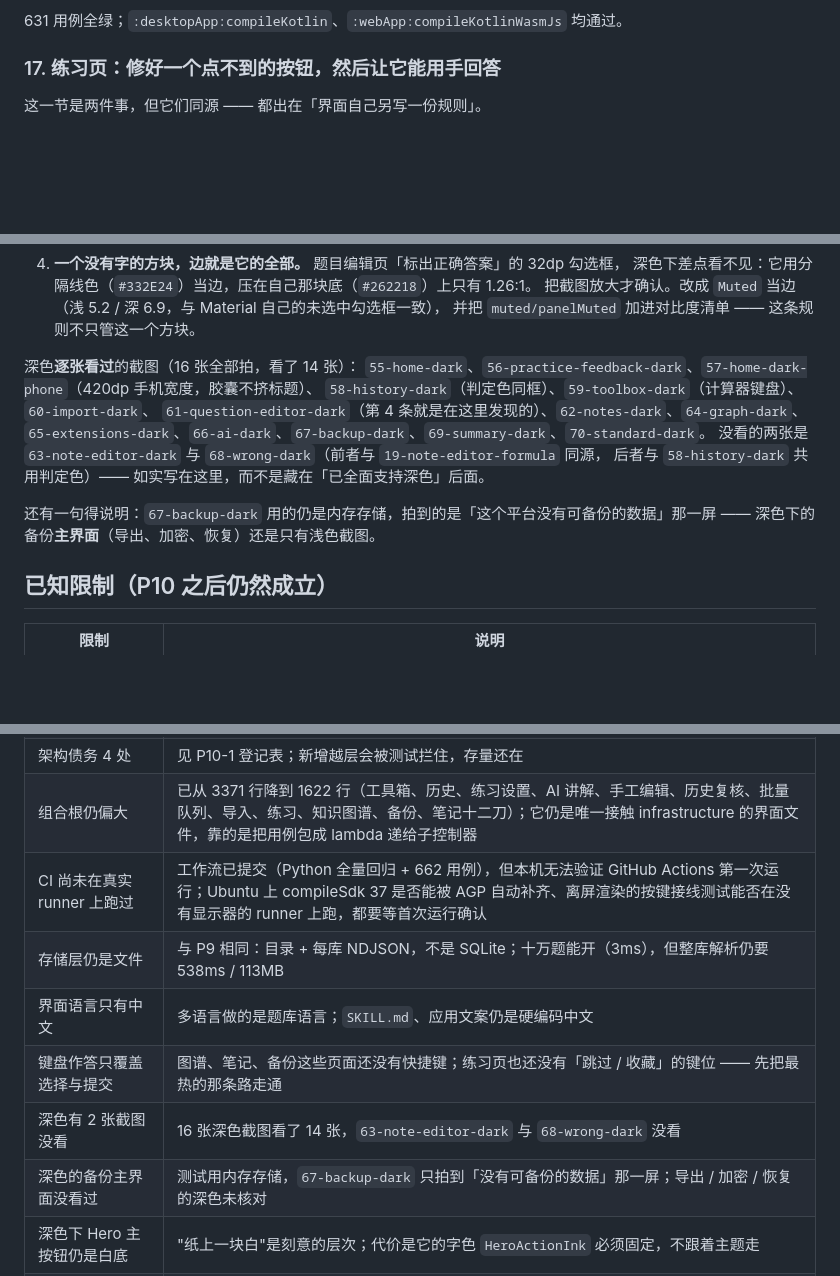
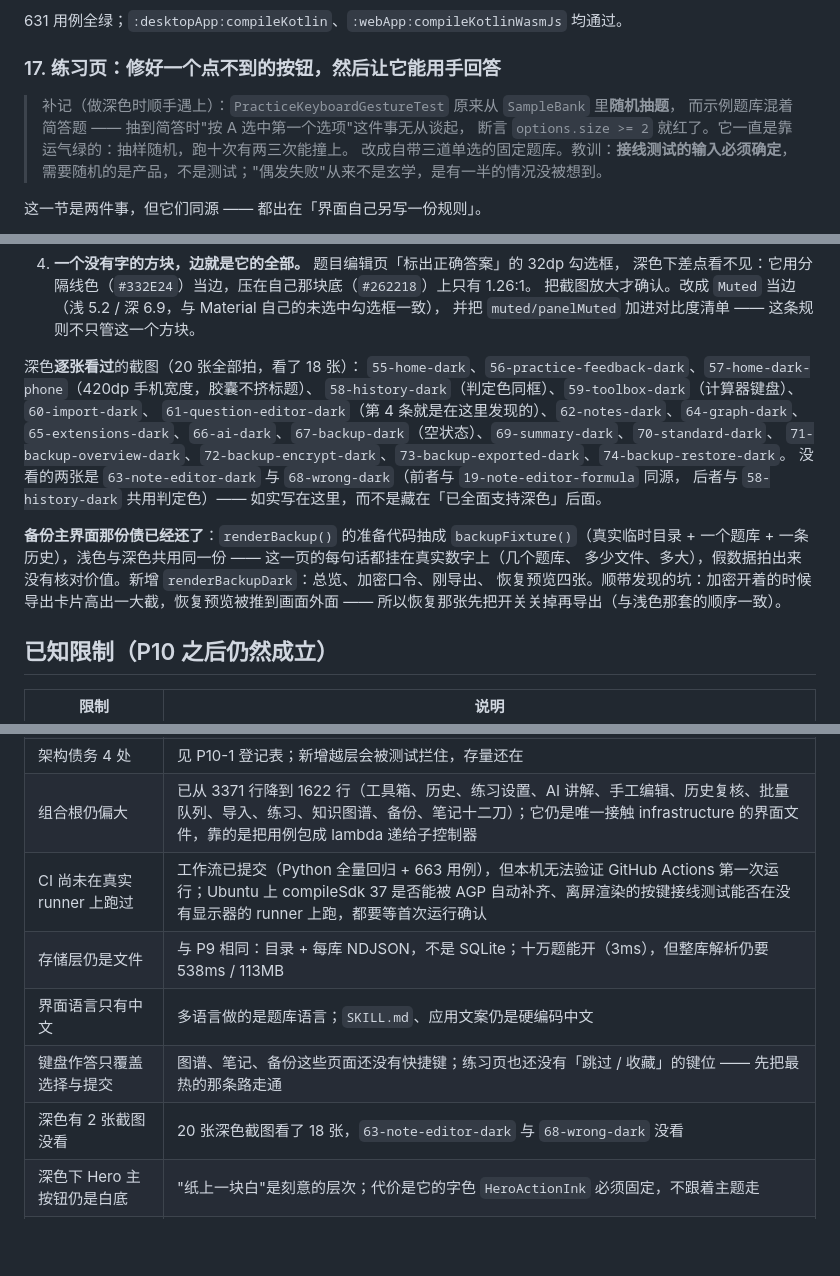
Before and after one commit to YOUXICHUNMI/Knowledge-Trainer, a Markdown page: docs/STATUS-P10.md, 3 parts joined by grey strips. Rendered like a GitHub page; blank space fills up the shorter version.

```diff
--- a/docs/STATUS-P10.md
+++ b/docs/STATUS-P10.md
@@ -474,6 +474,12 @@ P10 交付后回看首页，发现一个功能缺口：题库只能导入，**
 
 ### 17. 练习页：修好一个点不到的按钮，然后让它能用手回答
 
+> 补记（做深色时顺手遇上）：`PracticeKeyboardGestureTest` 原来从 `SampleBank` 里**随机抽题**，
+> 而示例题库混着简答题 —— 抽到简答时"按 A 选中第一个选项"这件事无从谈起，
+> 断言 `options.size >= 2` 就红了。它一直是靠运气绿的：抽样随机，跑十次有两三次能撞上。
+> 改成自带三道单选的固定题库。教训：**接线测试的输入必须确定**，
+> 需要随机的是产品，不是测试；"偶发失败"从来不是玄学，是有一半的情况没被想到。
+
 这一节是两件事，但它们同源 —— 都出在「界面自己另写一份规则」。
 
 **先是一个真缺陷。** 提交栏自己算「有没有答案」，只认 `selectedOptionIds`；而重组题
@@ -553,16 +559,20 @@ P10 交付后回看首页，发现一个功能缺口：题库只能导入，**
    把截图放大才确认。改成 `Muted` 当边（浅 5.2 / 深 6.9，与 Material 自己的未选中勾选框一致），
    并把 `muted/panelMuted` 加进对比度清单 —— 这条规则不只管这一个方块。
 
-深色**逐张看过**的截图（16 张全部拍，看了 14 张）：
+深色**逐张看过**的截图（20 张全部拍，看了 18 张）：
 `55-home-dark`、`56-practice-feedback-dark`、`57-home-dark-phone`（420dp 手机宽度，胶囊不挤标题）、
 `58-history-dark`（判定色同框）、`59-toolbox-dark`（计算器键盘）、`60-import-dark`、
 `61-question-editor-dark`（第 4 条就是在这里发现的）、`62-notes-dark`、`64-graph-dark`、
-`65-extensions-dark`、`66-ai-dark`、`67-backup-dark`、`69-summary-dark`、`70-standard-dark`。
+`65-extensions-dark`、`66-ai-dark`、`67-backup-dark`（空状态）、`69-summary-dark`、`70-standard-dark`、
+`71-backup-overview-dark`、`72-backup-encrypt-dark`、`73-backup-exported-dark`、`74-backup-restore-dark`。
 没看的两张是 `63-note-editor-dark` 与 `68-wrong-dark`（前者与 `19-note-editor-formula` 同源，
 后者与 `58-history-dark` 共用判定色）—— 如实写在这里，而不是藏在「已全面支持深色」后面。
 
-还有一句得说明：`67-backup-dark` 用的仍是内存存储，拍到的是「这个平台没有可备份的数据」那一屏 ——
-深色下的备份**主界面**（导出、加密、恢复）还是只有浅色截图。
+**备份主界面那份债已经还了**：`renderBackup()` 的准备代码抽成 `backupFixture()`（真实临时目录 +
+一个题库 + 一条历史），浅色与深色共用同一份 —— 这一页的每句话都挂在真实数字上（几个题库、
+多少文件、多大），假数据拍出来没有核对价值。新增 `renderBackupDark`：总览、加密口令、刚导出、
+恢复预览四张。顺带发现的坑：加密开着的时候导出卡片高出一大截，恢复预览被推到画面外面 ——
+所以恢复那张先把开关关掉再导出（与浅色那套的顺序一致）。
 
 ## 已知限制（P10 之后仍然成立）
 
@@ -574,12 +584,11 @@ P10 交付后回看首页，发现一个功能缺口：题库只能导入，**
 | Android 未上真机 | 只做了编译、打包、清单与资源核对；没跑仪器测试，也没在设备上走一遍导入 → 做题 |
 | 架构债务 4 处 | 见 P10-1 登记表；新增越层会被测试拦住，存量还在 |
 | 组合根仍偏大 | 已从 3371 行降到 1622 行（工具箱、历史、练习设置、AI 讲解、手工编辑、历史复核、批量队列、导入、练习、知识图谱、备份、笔记十二刀）；它仍是唯一接触 infrastructure 的界面文件，靠的是把用例包成 lambda 递给子控制器 |
-| CI 尚未在真实 runner 上跑过 | 工作流已提交（Python 全量回归 + 662 用例），但本机无法验证 GitHub Actions 第一次运行；Ubuntu 上 compileSdk 37 是否能被 AGP 自动补齐、离屏渲染的按键接线测试能否在没有显示器的 runner 上跑，都要等首次运行确认 |
+| CI 尚未在真实 runner 上跑过 | 工作流已提交（Python 全量回归 + 663 用例），但本机无法验证 GitHub Actions 第一次运行；Ubuntu 上 compileSdk 37 是否能被 AGP 自动补齐、离屏渲染的按键接线测试能否在没有显示器的 runner 上跑，都要等首次运行确认 |
 | 存储层仍是文件 | 与 P9 相同：目录 + 每库 NDJSON，不是 SQLite；十万题能开（3ms），但整库解析仍要 538ms / 113MB |
 | 界面语言只有中文 | 多语言做的是题库语言；`SKILL.md`、应用文案仍是硬编码中文 |
 | 键盘作答只覆盖选择与提交 | 图谱、笔记、备份这些页面还没有快捷键；练习页也还没有「跳过 / 收藏」的键位 —— 先把最热的那条路走通 |
-| 深色有 2 张截图没看 | 16 张深色截图看了 14 张，`63-note-editor-dark` 与 `68-wrong-dark` 没看 |
-| 深色的备份主界面没看过 | 测试用内存存储，`67-backup-dark` 只拍到「没有可备份的数据」那一屏；导出 / 加密 / 恢复的深色未核对 |
+| 深色有 2 张截图没看 | 20 张深色截图看了 18 张，`63-note-editor-dark` 与 `68-wrong-dark` 没看 |
 | 深色下 Hero 主按钮仍是白底 | "纸上一块白"是刻意的层次；代价是它的字色 `HeroActionInk` 必须固定，不跟着主题走 |
 | 浅色的 `Faint` 只有 2.95:1 | 它只用于计数、脚注这类提示级文字，不承担正文；深色下同一项是 4.46:1 |
 | 换主题时整棵树重建 | 滚动位置与局部展开状态会重置（切主题是低频动作，换来的是"一处定义、处处跟随"） |
```
Also changed, not shown: other parts of docs/STATUS-P10.md (+8 -7 lines), README.md (+1 -1 lines), docs/UI-DESIGN.md (+2 -2 lines).
